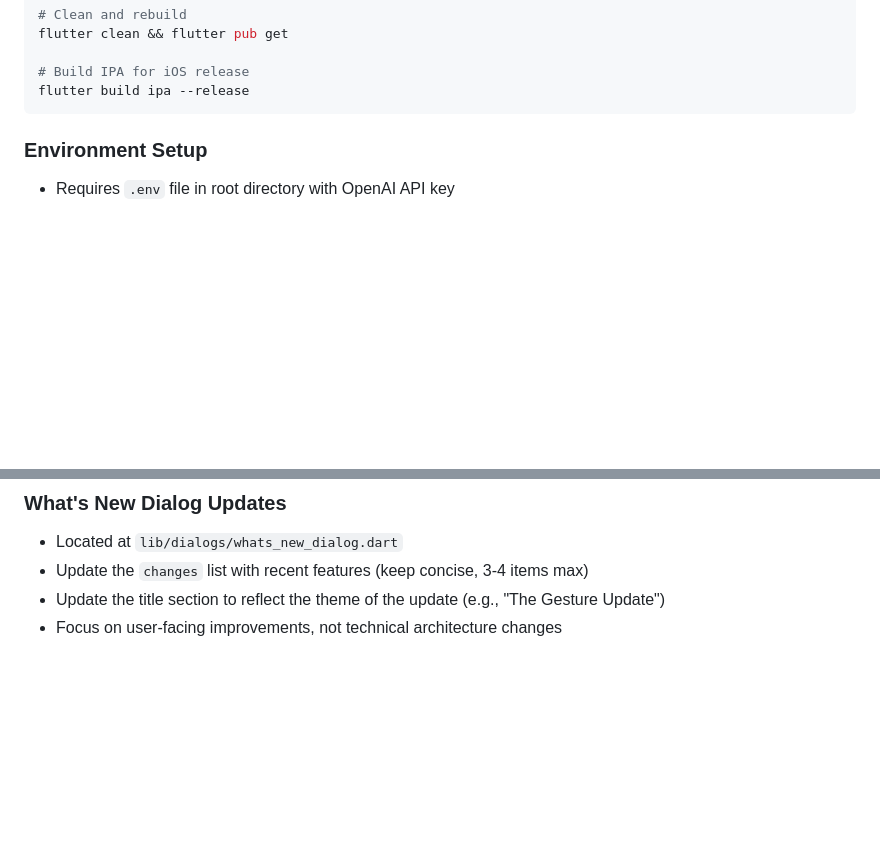
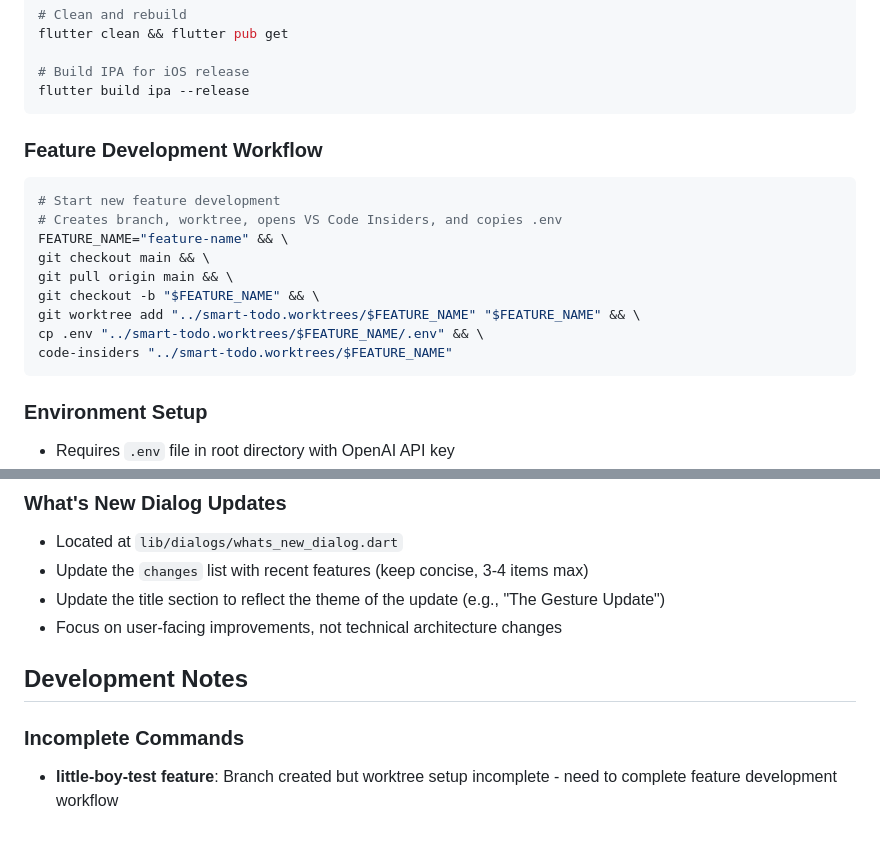
Before and after one commit to AndrewBert/log-everything, a Markdown page: CLAUDE.md, 2 parts joined by grey strips. GitHub-like rendering; blank space fills up the shorter version.

Commit message:
broken new feature command

````diff
--- a/CLAUDE.md
+++ b/CLAUDE.md
@@ -29,6 +29,19 @@ flutter clean && flutter pub get
 
 # Build IPA for iOS release
 flutter build ipa --release
+```
+
+### Feature Development Workflow
+```bash
+# Start new feature development
+# Creates branch, worktree, opens VS Code Insiders, and copies .env
+FEATURE_NAME="feature-name" && \
+git checkout main && \
+git pull origin main && \
+git checkout -b "$FEATURE_NAME" && \
+git worktree add "../smart-todo.worktrees/$FEATURE_NAME" "$FEATURE_NAME" && \
+cp .env "../smart-todo.worktrees/$FEATURE_NAME/.env" && \
+code-insiders "../smart-todo.worktrees/$FEATURE_NAME"
 ```
 
 ### Environment Setup
@@ -154,3 +167,8 @@ When asked to create an IPA for iOS release, Claude should:
 - Update the `changes` list with recent features (keep concise, 3-4 items max)
 - Update the title section to reflect the theme of the update (e.g., "The Gesture Update")
 - Focus on user-facing improvements, not technical architecture changes
+
+## Development Notes
+
+### Incomplete Commands
+- **little-boy-test feature**: Branch created but worktree setup incomplete - need to complete feature development workflow
````
Also changed, not shown: .claude/commands/new-feature.md (added, +45 -0 lines).
